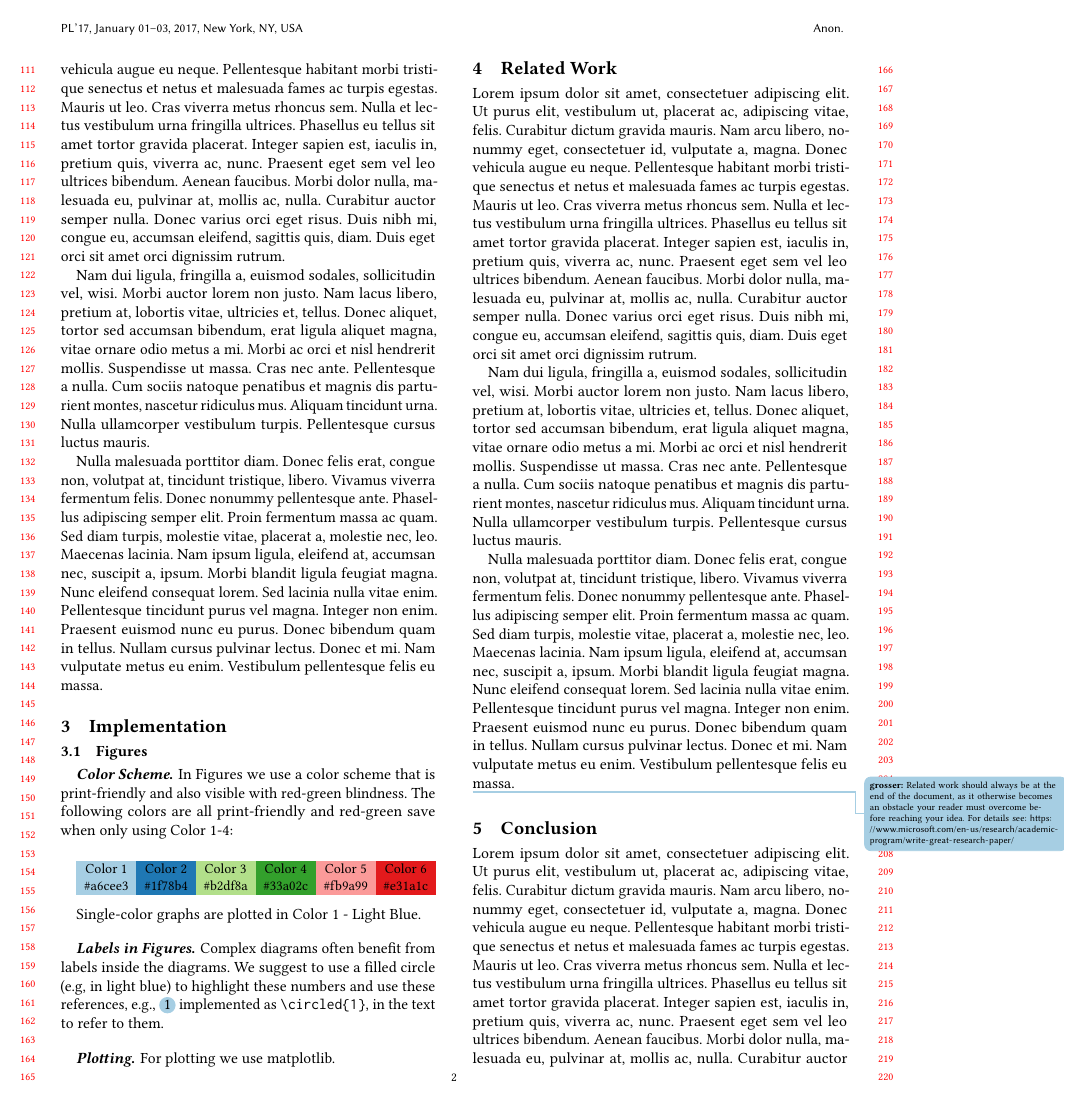
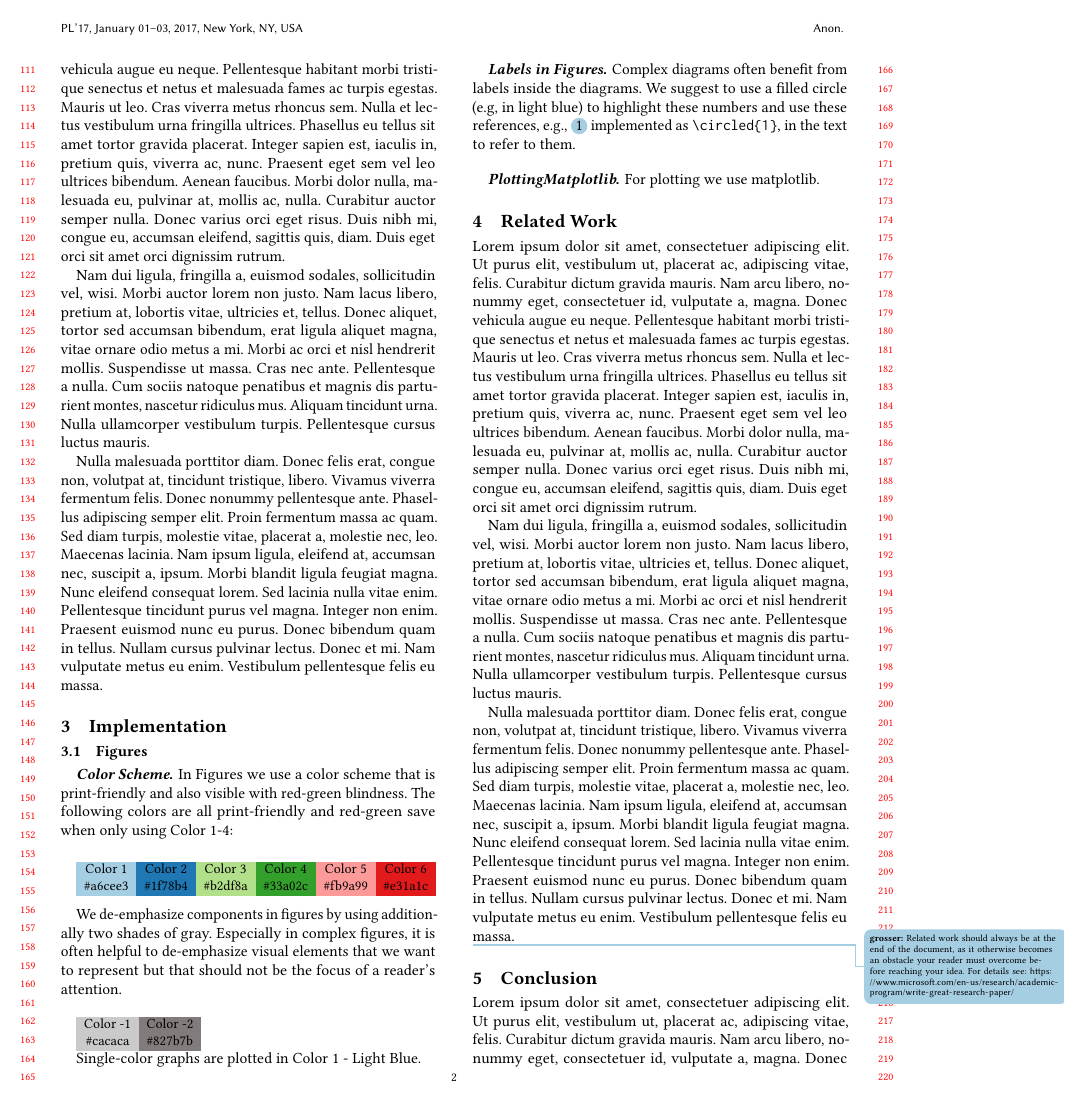
Before and after one commit to opencompl/paper-template, a LaTeX paper (paper.tex): page 2 of 3. Compiled offline with pdfLaTeX.

Commit message:
deploy: 3de342757c33f09c1e0e97f0d63ec3da939baa13

```diff
--- a/paper.tex
+++ b/paper.tex
@@ -98,6 +98,8 @@
 %
 % https://colorbrewer2.org/#type=qualitative&scheme=Paired&n=4
 
+\definecolor{pairedNegOneLightGray}{HTML}{cacaca}
+\definecolor{pairedNegTwoDarkGray}{HTML}{827b7b}
 \definecolor{pairedOneLightBlue}{HTML}{a6cee3}
 \definecolor{pairedTwoDarkBlue}{HTML}{1f78b4}
 \definecolor{pairedThreeLightGreen}{HTML}{b2df8a}
@@ -385,6 +387,23 @@ Color 1 & Color 2 & Color 3 & Color 4 & Color 5 & Color 6\\
 \end{tabular}
 }
 
+We de-emphasize components in figures by using additionally two shades of gray.
+Especially in complex figures, it is often helpful to de-emphasize visual
+elements that we want to represent but that should not be the focus of a
+reader's attention.
+
+\medskip
+{
+	\small
+\newcolumntype{h}{>{\columncolor{pairedNegOneLightGray}}c}
+\newcolumntype{i}{>{\columncolor{pairedNegTwoDarkGray}}c}
+
+\begin{tabular}{h i}
+Color -1 & Color -2\\
+\#cacaca & \#827b7b\\
+\end{tabular}
+}
+
 Single-color graphs are plotted in Color 1 - Light Blue.
 
 \paragraph{Labels in Figures}
@@ -392,7 +411,7 @@ Complex diagrams often benefit from labels inside the diagrams. We suggest to
 use a filled circle (e.g, in light blue) to highlight these numbers and use
 these references, e.g., \circled{1} implemented as \texttt{\textbackslash{}circled\{1\}}, in the text to refer to them.
 
-\paragraph{Plotting}
+\paragraph{PlottingMatplotlib}
 For plotting we use matplotlib.
 
 \section{Related Work}
```
Also changed, not shown: 1 other file.
